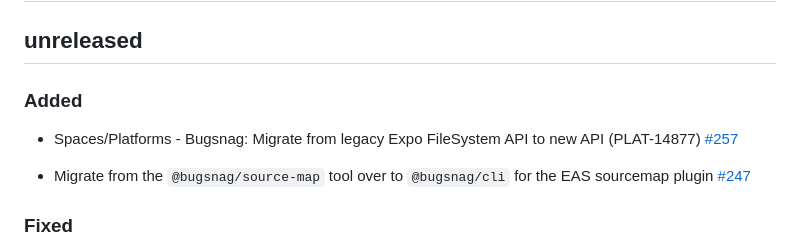
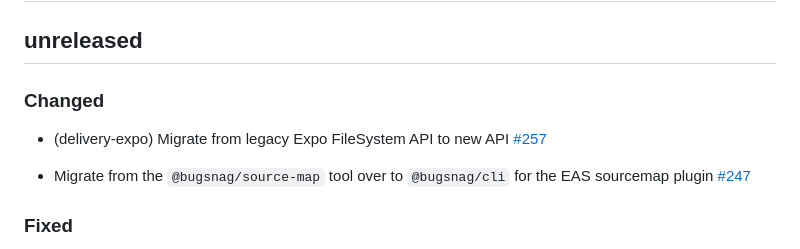
Before and after one commit to bugsnag/bugsnag-expo, a Markdown page: CHANGELOG.md, the part around the change. GitHub-like rendering.

Commit message:
chore: format CHANGELOG.md for consistency

```diff
--- a/CHANGELOG.md
+++ b/CHANGELOG.md
@@ -2,10 +2,9 @@
 
 ## unreleased
 
-### Added
+### Changed
 
-- Spaces/Platforms - Bugsnag: Migrate from legacy Expo FileSystem API to new API (PLAT-14877) [#257](https://github.com/bugsnag/bugsnag-expo/pull/257)
-
+- (delivery-expo) Migrate from legacy Expo FileSystem API to new API [#257](https://github.com/bugsnag/bugsnag-expo/pull/257)
 
 - Migrate from the `@bugsnag/source-map` tool over to `@bugsnag/cli` for the EAS sourcemap plugin [#247](https://github.com/bugsnag/bugsnag-expo/pull/247)
 
```
